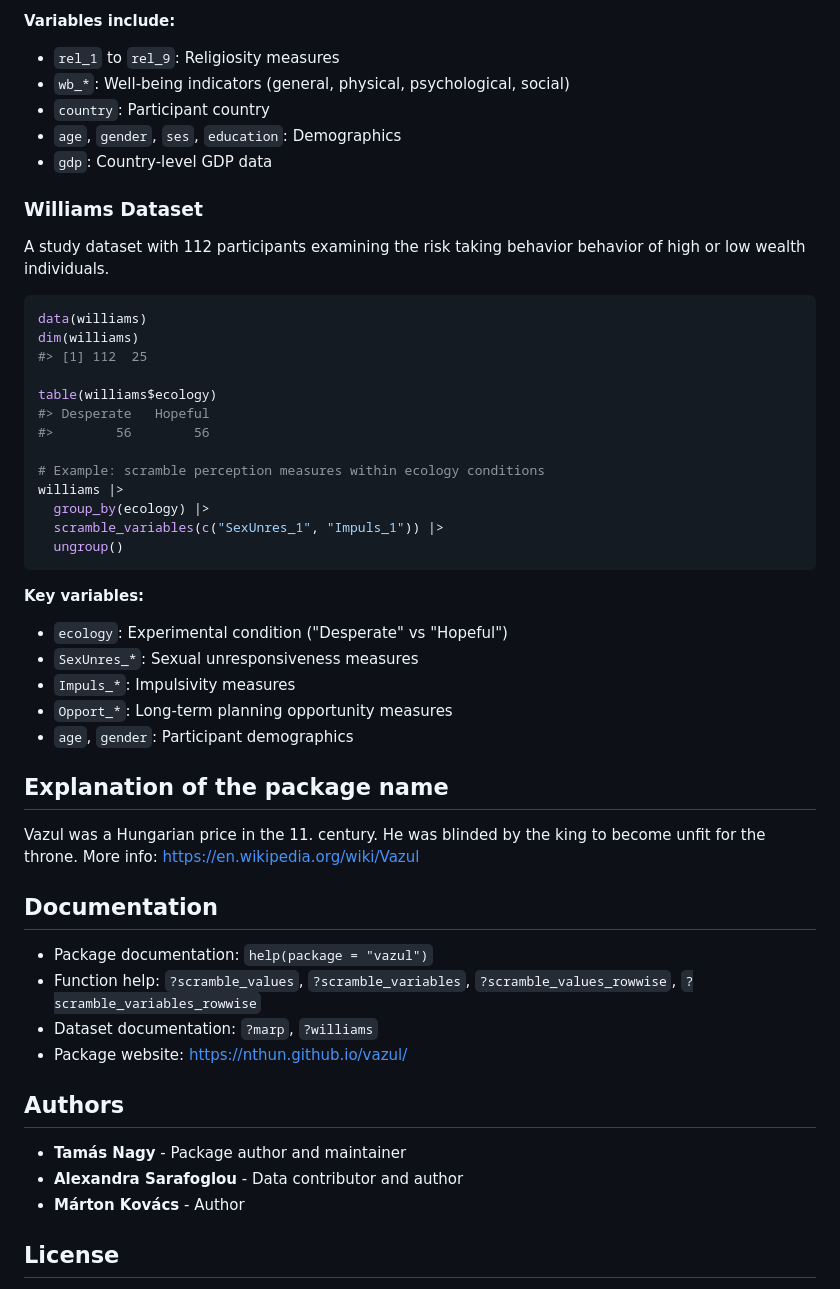
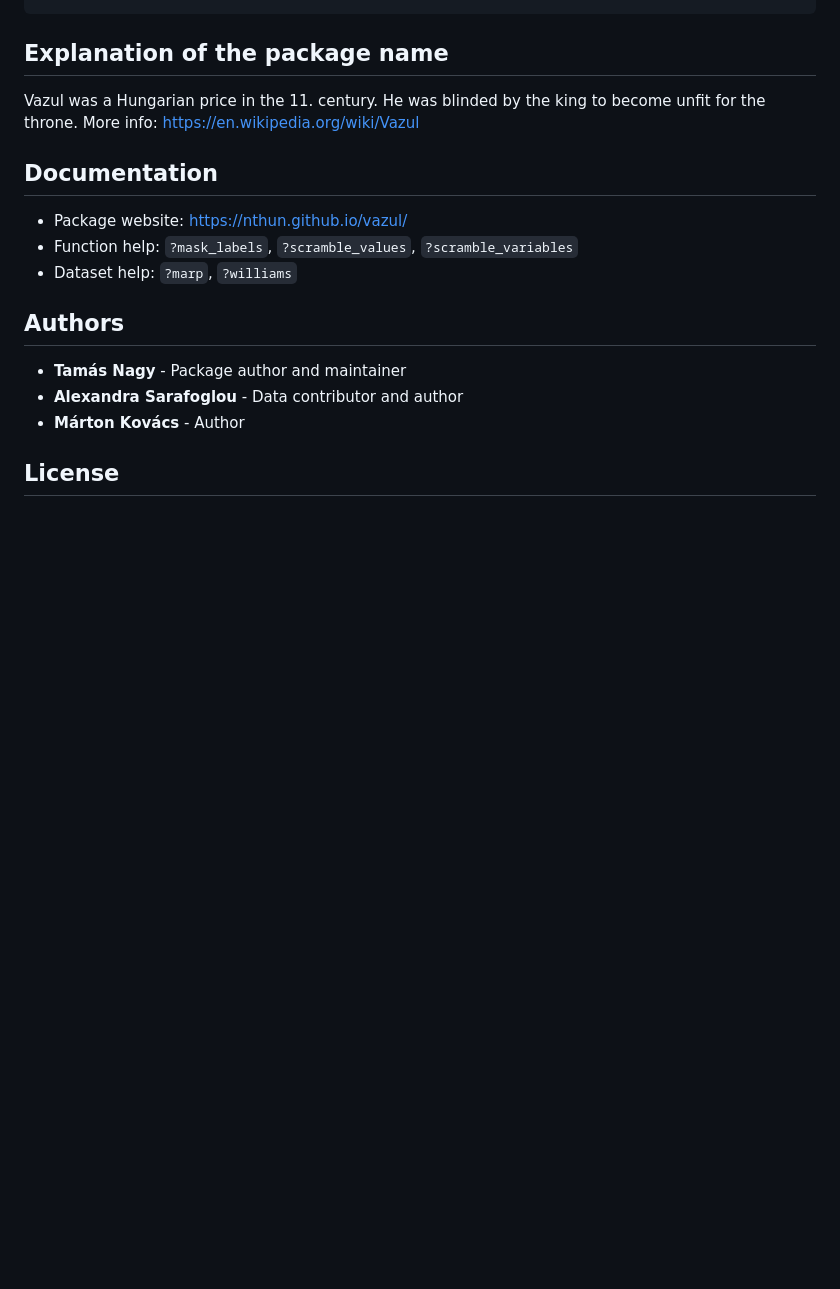
Before and after one commit to nthun/vazul, a Markdown page: README.md, the part around one of its changes. Drawn GitHub-style; blank space fills up the shorter version.

````diff
--- a/README.md
+++ b/README.md
@@ -191,38 +135,4 @@ marp |>
 ```
-
-**Variables include:**
-- `rel_1` to `rel_9`: Religiosity measures
-- `wb_*`: Well-being indicators (general, physical, psychological, social)
-- `country`: Participant country
-- `age`, `gender`, `ses`, `education`: Demographics
-- `gdp`: Country-level GDP data
-
-### Williams Dataset
-
-A study dataset with 112 participants examining the risk taking behavior behavior of high or low wealth individuals.
-
-``` r
-data(williams)
-dim(williams)
-#> [1] 112  25
-
-table(williams$ecology)
-#> Desperate   Hopeful
-#>        56        56
-
-# Example: scramble perception measures within ecology conditions
-williams |>
-  group_by(ecology) |>
-  scramble_variables(c("SexUnres_1", "Impuls_1")) |>
-  ungroup()
-```
-
-**Key variables:**
-- `ecology`: Experimental condition ("Desperate" vs "Hopeful")
-- `SexUnres_*`: Sexual unresponsiveness measures
-- `Impuls_*`: Impulsivity measures
-- `Opport_*`: Long-term planning opportunity measures
-- `age`, `gender`: Participant demographics
 
 ## Explanation of the package name
 
@@ -230,10 +140,9 @@ Vazul was a Hungarian price in the 11. century. He was blinded by the king to be
 
 ## Documentation
 
-- Package documentation: `help(package = "vazul")`
-- Function help: `?scramble_values`, `?scramble_variables`, `?scramble_values_rowwise`, `?scramble_variables_rowwise`
-- Dataset documentation: `?marp`, `?williams`
 - Package website: https://nthun.github.io/vazul/
+- Function help: `?mask_labels`, `?scramble_values`, `?scramble_variables`
+- Dataset help: `?marp`, `?williams`
 
 ## Authors
 
````
Also changed, not shown: other parts of README.md (+66 -122 lines).
